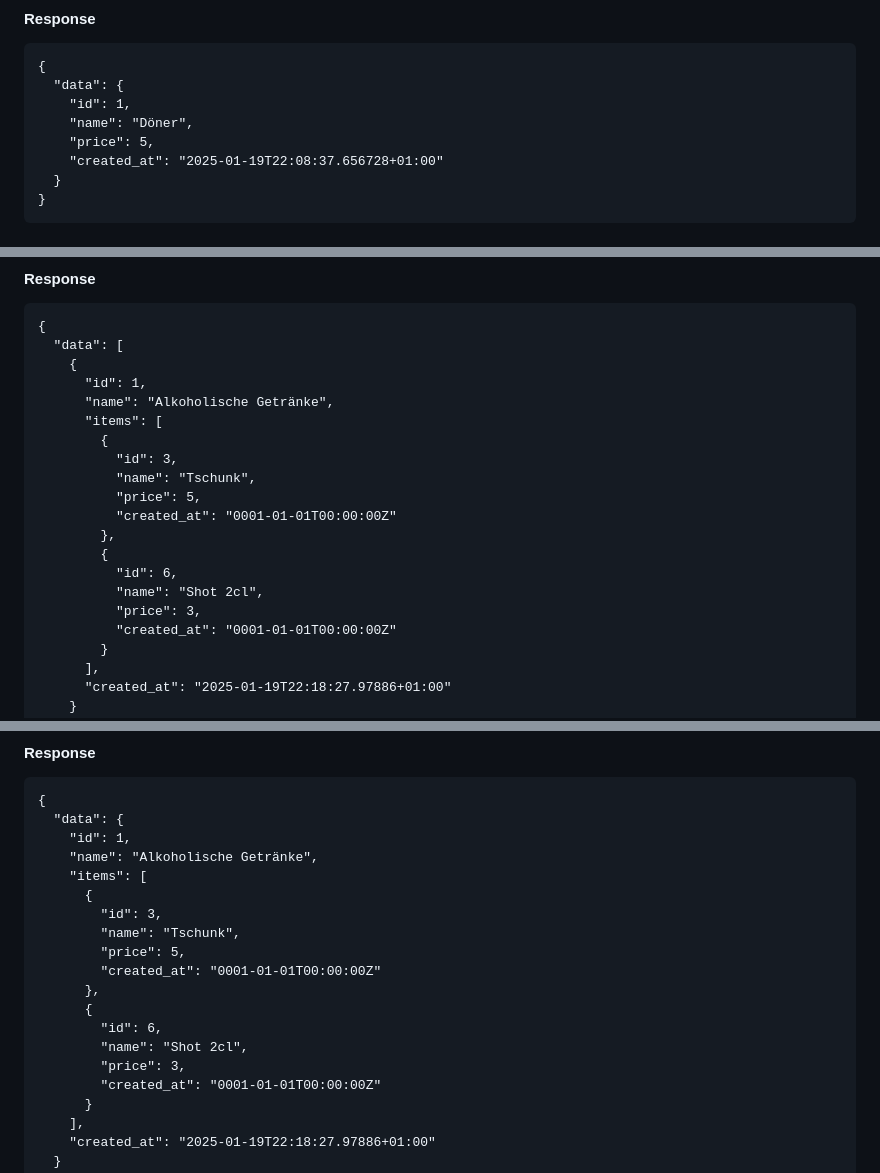
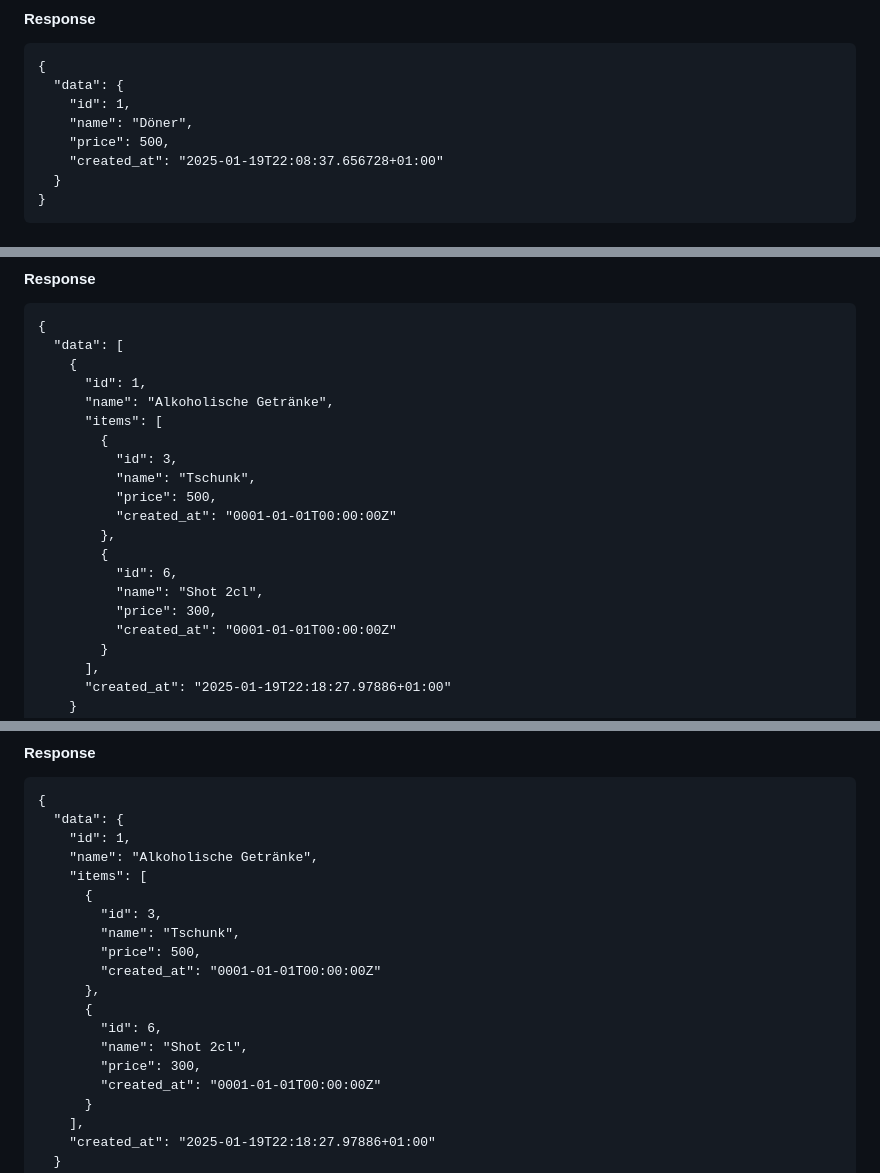
Before and after one commit to mel1na/metalab-events-inventory-frontend, a Markdown page: apispec.md, 3 parts joined by grey strips. GitHub-like rendering.

```diff
--- a/apispec.md
+++ b/apispec.md
@@ -52,7 +52,7 @@ no headers/body required
   "data": {
     "id": 1,
     "name": "Döner",
-    "price": 5,
+    "price": 500,
     "created_at": "2025-01-19T22:08:37.656728+01:00"
   }
 }
@@ -253,13 +253,13 @@ no headers/body required
         {
           "id": 3,
           "name": "Tschunk",
-          "price": 5,
+          "price": 500,
           "created_at": "0001-01-01T00:00:00Z"
         },
         {
           "id": 6,
           "name": "Shot 2cl",
-          "price": 3,
+          "price": 300,
           "created_at": "0001-01-01T00:00:00Z"
         }
       ],
@@ -283,13 +283,13 @@ no headers/body required
       {
         "id": 3,
         "name": "Tschunk",
-        "price": 5,
+        "price": 500,
         "created_at": "0001-01-01T00:00:00Z"
       },
       {
         "id": 6,
         "name": "Shot 2cl",
-        "price": 3,
+        "price": 300,
         "created_at": "0001-01-01T00:00:00Z"
       }
     ],
```
Also changed, not shown: other parts of apispec.md (+19 -19 lines).
